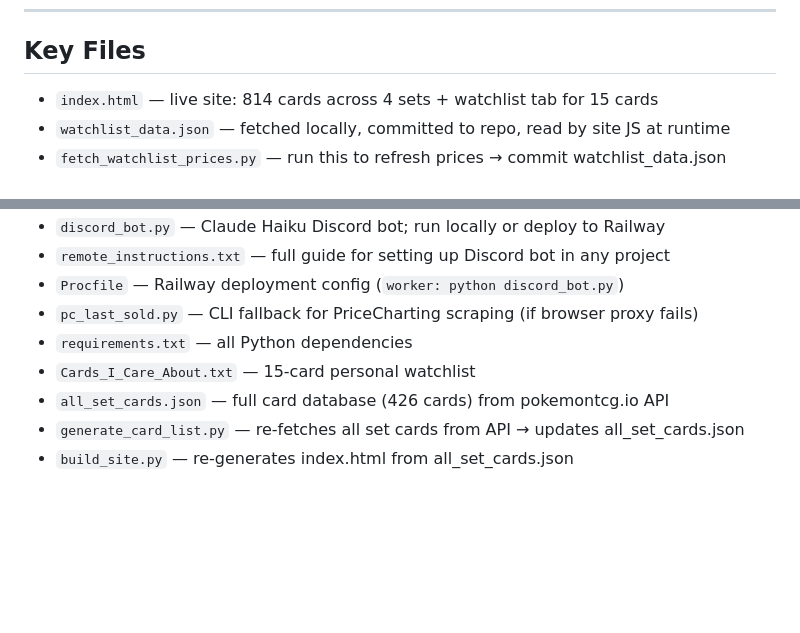
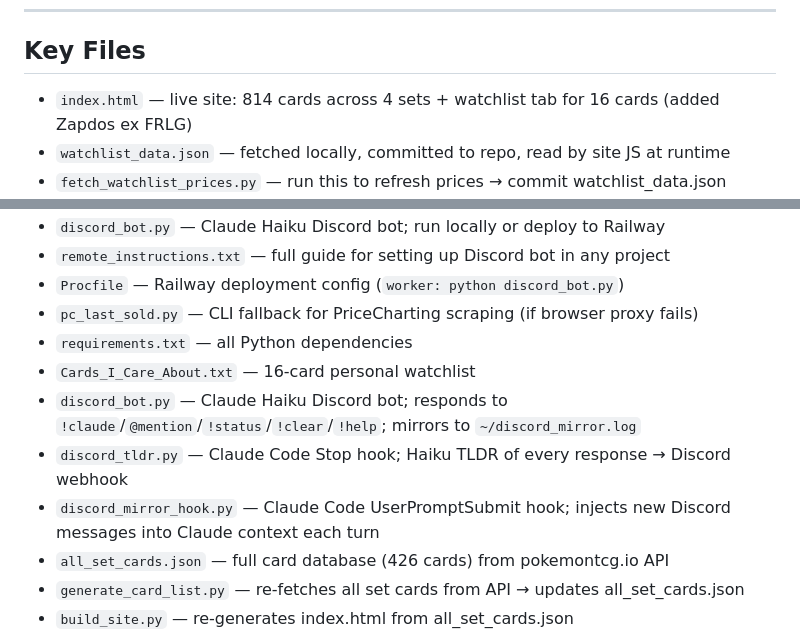
Before and after one commit to victorachen/pokemon_card_prices, a Markdown page: CLAUDE.md, 2 parts joined by grey strips. Rendered like a GitHub page; blank space fills up the shorter version.

```diff
--- a/CLAUDE.md
+++ b/CLAUDE.md
@@ -146,7 +179,7 @@ git add watchlist_data.json && git commit -m "Refresh watchlist data (15 cards)"
 ---
 
 ## Key Files
-- `index.html` — live site: 814 cards across 4 sets + watchlist tab for 15 cards
+- `index.html` — live site: 814 cards across 4 sets + watchlist tab for 16 cards (added Zapdos ex FRLG)
 - `watchlist_data.json` — fetched locally, committed to repo, read by site JS at runtime
 - `fetch_watchlist_prices.py` — run this to refresh prices → commit watchlist_data.json
 - `deal_finder.py` — Discord deal alerts (25% below median); runs via GitHub Actions every 4h
@@ -158,7 +191,10 @@ git add watchlist_data.json && git commit -m "Refresh watchlist data (15 cards)"
 - `Procfile` — Railway deployment config (`worker: python discord_bot.py`)
 - `pc_last_sold.py` — CLI fallback for PriceCharting scraping (if browser proxy fails)
 - `requirements.txt` — all Python dependencies
-- `Cards_I_Care_About.txt` — 15-card personal watchlist
+- `Cards_I_Care_About.txt` — 16-card personal watchlist
+- `discord_bot.py` — Claude Haiku Discord bot; responds to `!claude`/`@mention`/`!status`/`!clear`/`!help`; mirrors to `~/discord_mirror.log`
+- `discord_tldr.py` — Claude Code Stop hook; Haiku TLDR of every response → Discord webhook
+- `discord_mirror_hook.py` — Claude Code UserPromptSubmit hook; injects new Discord messages into Claude context each turn
 - `all_set_cards.json` — full card database (426 cards) from pokemontcg.io API
 - `generate_card_list.py` — re-fetches all set cards from API → updates all_set_cards.json
 - `build_site.py` — re-generates index.html from all_set_cards.json
```
Also changed, not shown: other parts of CLAUDE.md (+33 -0 lines).
